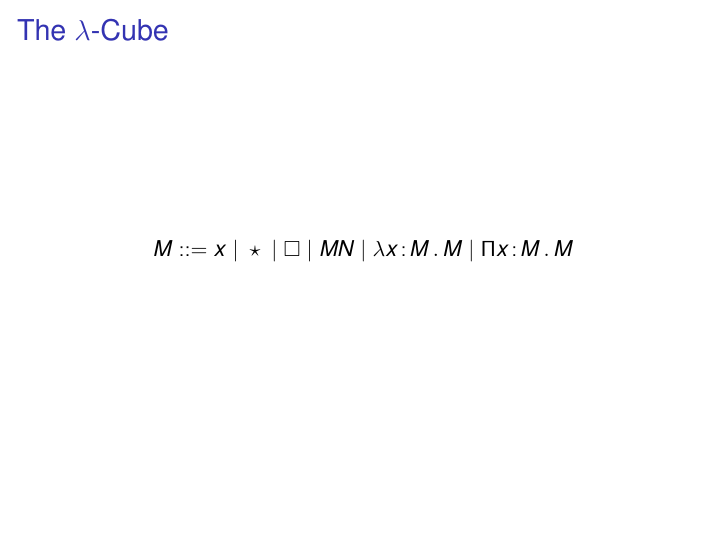
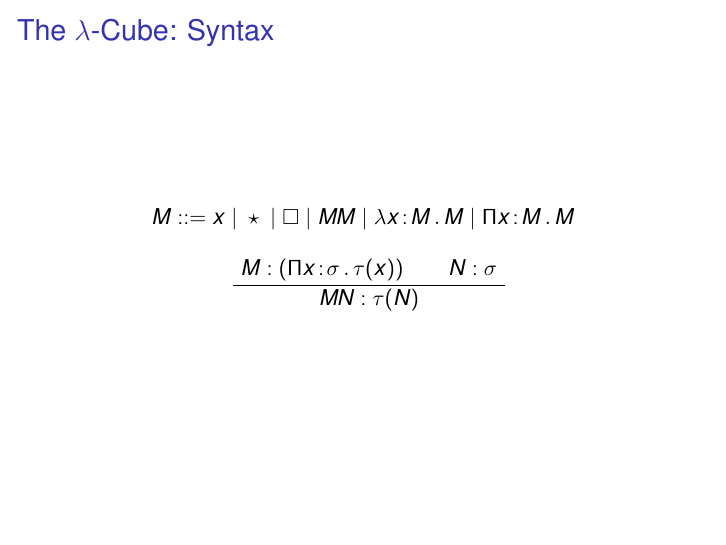
Before and after one commit to mklinik/radboud, LaTeX slides (type-theory-IMC010/klinik2012TypeTheoryPresentation.tex): page 8 of 13. Compiled offline with pdfLaTeX.

Commit message:
lambda cube syntax

```diff
--- a/type-theory-IMC010/klinik2012TypeTheoryPresentation.tex
+++ b/type-theory-IMC010/klinik2012TypeTheoryPresentation.tex
@@ -44,7 +44,9 @@
 \newcommand{\arr}{\rightarrow}
 \newcommand{\Arr}{\Rightarrow}
 
-\newcommand{\abs}[4]{#1 #2\!:\!#3\,.\,#4}
+% church-style (explicit) abstraction. We adjust the spacing around the colon and dot
+\newcommand{\church}[4]{#1 #2\!:\!#3\,.\,#4}
+
 \begin{document}
 
 \begin{frame}
@@ -167,10 +169,19 @@ freeVars (Abs v t) = filter (/= v) (freeVars t)
 \end{frame}
 
 
-\begin{frame}{The $\lambda$-Cube}
+\begin{frame}{The $\lambda$-Cube: Syntax}
 
   \begin{center}
-    $M ::= x \ |\ \star \ |\ \square \ |\ MN \ |\ \abs{\lambda}{x}{M}{M} \ |\ \abs{\Pi}{x}{M}{M}$
+    $M ::= x \ |\ \star \ |\ \square \ |\ MM \ |\ \church{\lambda}{x}{M}{M} \ |\ \church{\Pi}{x}{M}{M}$
+  \end{center}
+
+  \begin{center}
+    \begin{prooftree}
+     \AxiomC{$M:(\church{\Pi}{x}{\sigma}{\tau(x)})$}
+     \AxiomC{$N:\sigma$}
+     %\RightLabel{[Unit]}
+     \BinaryInfC{$MN:\tau(N)$}
+    \end{prooftree}
   \end{center}
 
 \end{frame}
```
